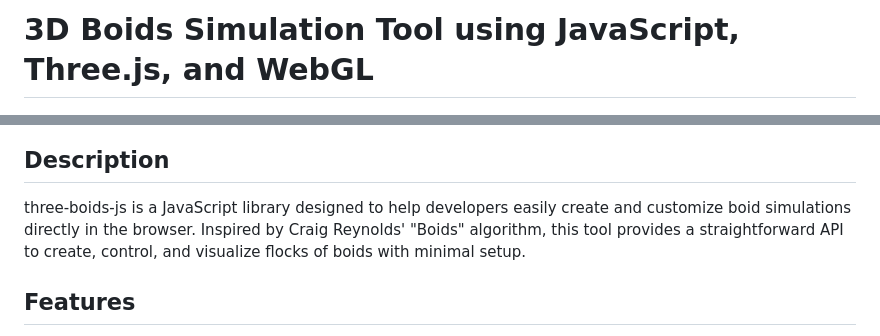
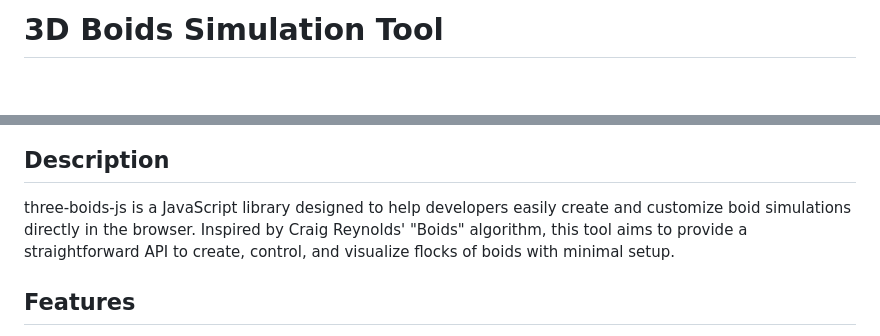
Before and after one commit to Str4y-Cat/Boids, a Markdown page: readme.md, 2 parts joined by grey strips. Rendered like a GitHub page; blank space fills up the shorter version.

```diff
--- a/readme.md
+++ b/readme.md
@@ -1,8 +1,8 @@
-# 3D Boids Simulation Tool using JavaScript, Three.js, and WebGL
+# 3D Boids Simulation Tool
 
 ![Boid Simulation](./static/img/Capture8.PNG)
 ## Description
-three-boids-js is a JavaScript library designed to help developers easily create and customize boid simulations directly in the browser. Inspired by Craig Reynolds' "Boids" algorithm, this tool provides a straightforward API to create, control, and visualize flocks of boids with minimal setup.
+three-boids-js is a JavaScript library designed to help developers easily create and customize boid simulations directly in the browser. Inspired by Craig Reynolds' "Boids" algorithm, this tool aims to provide a straightforward API to create, control, and visualize flocks of boids with minimal setup.
 
 ## Features
 - **Easy Setup:** Quickly initialize boid simulations with a simple configuration.
```
Also changed, not shown: other parts of readme.md (+1 -1 lines).
